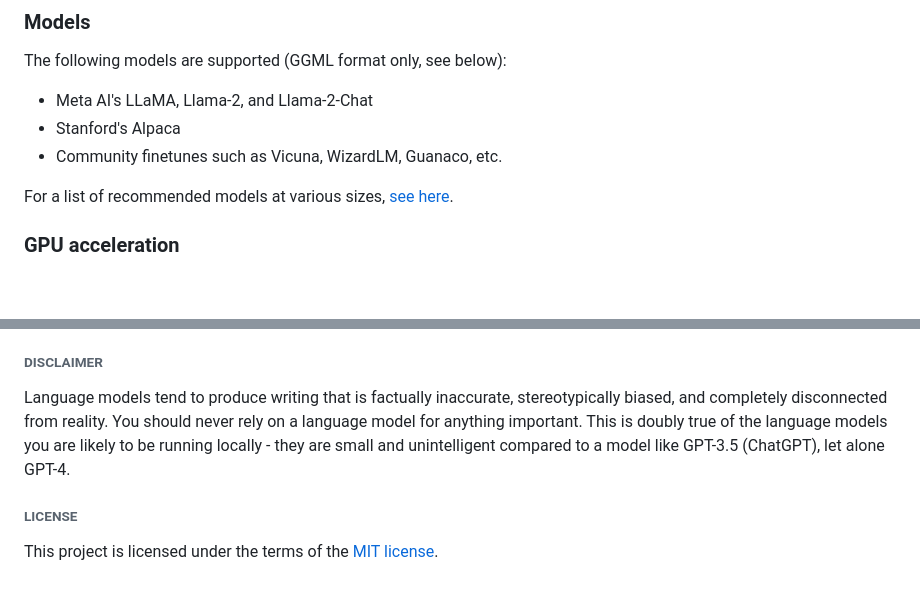
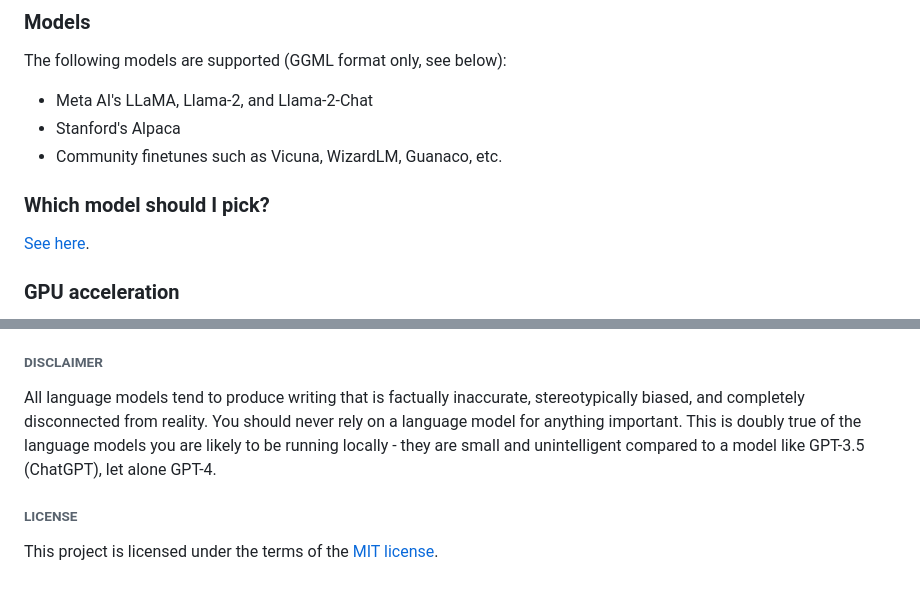
Before and after one commit to ddh0/easy-llama, a Markdown page: README.md, 2 parts joined by grey strips. Rendered like a GitHub page; blank space fills up the shorter version.

```diff
--- a/README.md
+++ b/README.md
@@ -39,7 +39,8 @@ The following models are supported (GGML format only, see below):
 - Stanford's Alpaca
 - Community finetunes such as Vicuna, WizardLM, Guanaco, etc.
 
-For a list of recommended models at various sizes, [see here](https://github.com/ddh0/easy-llama/blob/main/RECOMMENDATIONS.md).
+### Which model should I pick?
+[See here](https://github.com/ddh0/easy-llama/blob/main/RECOMMENDATIONS.md).
 
 ### GPU acceleration
 easy-llama only supports CPU-based text inference. I have no plans to support CUDA, ROCm, MPS, or other forms of GPU acceleration.
@@ -55,7 +56,7 @@ easy-llama stands on the shoulders of giants. Thank you to the following:
 - [Meta AI](https://ai.meta.com/) for training and releasing LLaMA, Llama 2, and Llama-2-Chat
 
 ###### DISCLAIMER
-Language models tend to produce writing that is factually inaccurate, stereotypically biased, and completely disconnected from reality. You should never rely on a language model for anything important. This is doubly true of the language models you are likely to be running locally - they are small and unintelligent compared to a model like GPT-3.5 (ChatGPT), let alone GPT-4.
+All language models tend to produce writing that is factually inaccurate, stereotypically biased, and completely disconnected from reality. You should never rely on a language model for anything important. This is doubly true of the language models you are likely to be running locally - they are small and unintelligent compared to a model like GPT-3.5 (ChatGPT), let alone GPT-4.
 
 ###### LICENSE
 This project is licensed under the terms of the [MIT license](https://github.com/ddh0/easy-llama/blob/main/LICENSE).
```
